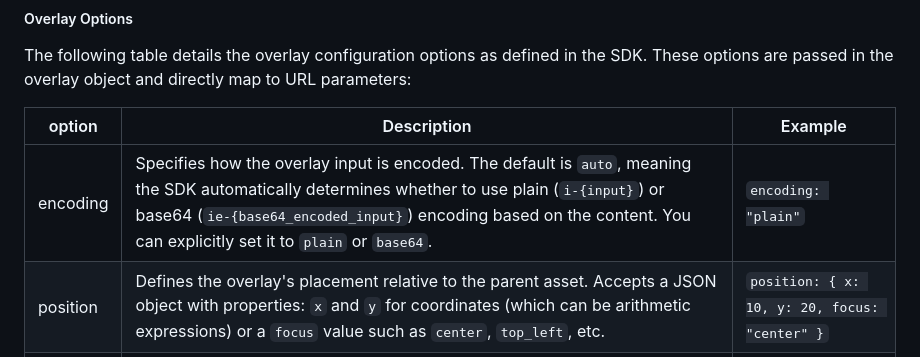
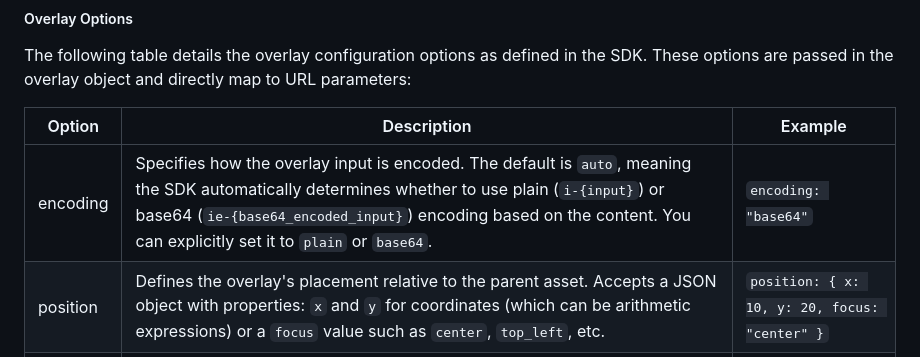
Before and after one commit to imagekit-developer/imagekit-javascript, a Markdown page: README.md, the part around the change. GitHub-like rendering.

Commit message:
docs: correct table header and update encoding example in overlay options section of README

```diff
--- a/README.md
+++ b/README.md
@@ -252,9 +252,9 @@ var solidColorOverlayURL = imagekit.url({
 
 The following table details the overlay configuration options as defined in the SDK. These options are passed in the overlay object and directly map to URL parameters:
 
-| option   | Description                                                                                                                                                                                                                                                             | Example                                       |
+| Option   | Description                                                                                                                                                                                                                                                             | Example                                       |
 | -------- | ----------------------------------------------------------------------------------------------------------------------------------------------------------------------------------------------------------------------------------------------------------------------- | --------------------------------------------- |
-| encoding | Specifies how the overlay input is encoded. The default is `auto`, meaning the SDK automatically determines whether to use plain (`i-{input}`) or base64 (`ie-{base64_encoded_input}`) encoding based on the content. You can explicitly set it to `plain` or `base64`. | `encoding: "plain"`                          |
+| encoding | Specifies how the overlay input is encoded. The default is `auto`, meaning the SDK automatically determines whether to use plain (`i-{input}`) or base64 (`ie-{base64_encoded_input}`) encoding based on the content. You can explicitly set it to `plain` or `base64`. | `encoding: "base64"`                          |
 | position | Defines the overlay's placement relative to the parent asset. Accepts a JSON object with properties: `x` and `y` for coordinates (which can be arithmetic expressions) or a `focus` value such as `center`, `top_left`, etc.                                            | `position: { x: 10, y: 20, focus: "center" }` |
 | timing   | When the base asset is video, specifies when the overlay appears. It accepts a JSON object with values for `start`, `duration`, and `end`. If both `duration` and `end` are provided, `duration` is ignored.                                                            | `timing: { start: 5, duration: 10, end: 15 }` |
 
```
